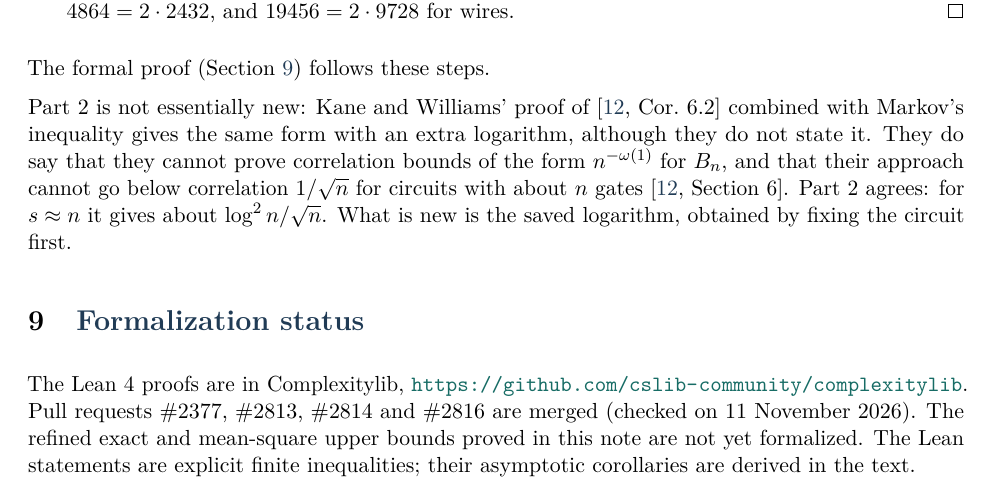
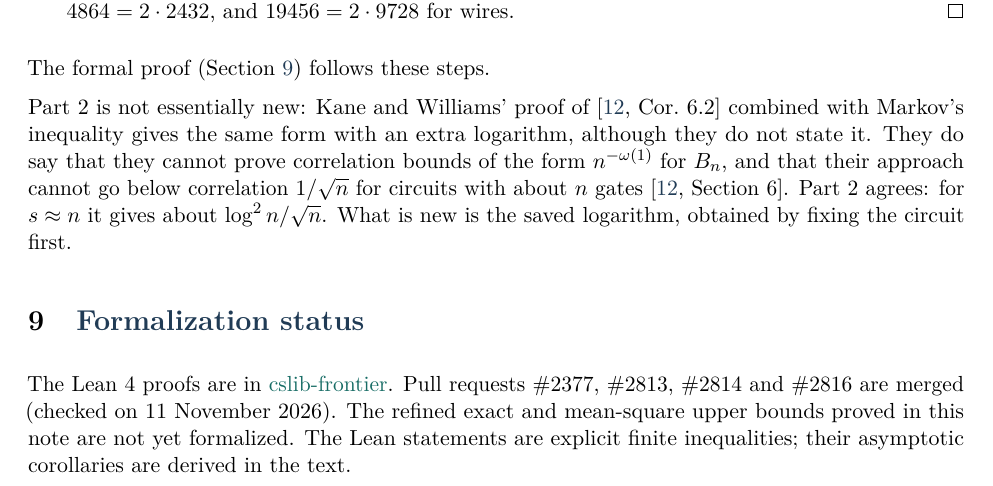
Before and after one commit to SamuelSchlesinger/ai-research, a LaTeX document (workspace/threshold_paper/paper.tex): part of page 19 of 22, cut so that both start at the same text. Compiled offline with pdfLaTeX.

Commit message:
Rename formalization repository to cslib-frontier in both papers

```diff
--- a/workspace/threshold_paper/paper.tex
+++ b/workspace/threshold_paper/paper.tex
@@ -1301,8 +1301,7 @@ by fixing the circuit first.
 %===================================================================
 \sect{Formalization status}\label{sec:lean}
 
-The Lean~4 proofs are in Complexitylib,
-\url{https://github.com/cslib-community/complexitylib}. Pull requests
+The Lean~4 proofs are in \href{https://github.com/cslib-community/cslib-frontier}{cslib-frontier}. Pull requests
 \#2377, \#2813, \#2814 and \#2816 are merged (checked on 11 November 2026). The refined exact and mean-square upper bounds proved in
 this note are not yet formalized. The Lean statements are explicit finite
 inequalities; their asymptotic corollaries are derived in the text.
```
Also changed, not shown: workspace/eccc_draft/paper.tex (+1 -1 lines), workspace/eccc_draft/paper.pdf, workspace/threshold_paper/paper.pdf, 3 other files.
